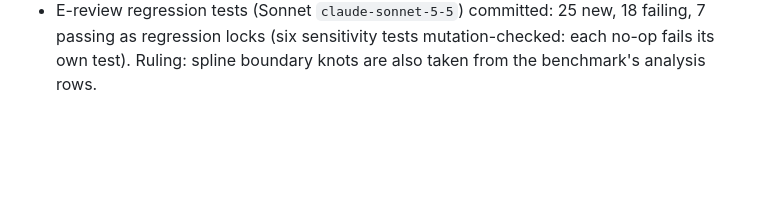
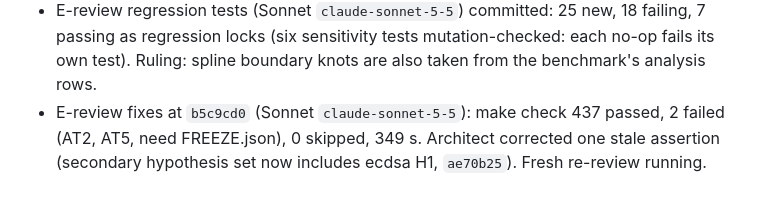
Before and after one commit to owizdom/pollen, a Markdown page: docs/JOURNAL.md, the part around the change. Drawn GitHub-style; blank space fills up the shorter version.

Commit message:
journal: e review fixes

```diff
--- a/docs/JOURNAL.md
+++ b/docs/JOURNAL.md
@@ -44,3 +44,4 @@
 - make check at 6d6832d: 412 passed, 2 failed (AT2 test_families and AT5 test_outcomes, both need snapshot/raw/FREEZE.json), 0 skipped, 288 s.
 - E1–E3 fresh review at `4e680a6` (Opus 5.5 `claude-opus-5-5`): 11 in-scope findings (7 CONFIRMED, 4 PLAUSIBLE); 170 E-track tests pass in spite of them. Architect checked H4's `week_` filter (secondary.py:54), the Holm drop of p None (secondary.py:84-85), and the margin default fallback (study.py:104-111) directly. Rulings: ecdsa.fail H1 joins the Holm family; knots follow the spec literally (analysis rows). The reviewer ran tools/make_prereg.py by accident and restored docs/prereg.md; `git status` clean confirmed. Out of scope, follow-ups: stale docs/prereg.md (regenerated at M3 anyway), exploratory week dummies, E2 thirds split untested, numbers.write signature, k=1 HKSJ label, s8 tie rule prose, H3 share direction, AT13/14 rerun on real treatment frame at M3, nested SHA256SUMS skip, missing parents.json rows, H4 bootstrap SE vs interval. Regression tests requested.
 - E-review regression tests (Sonnet `claude-sonnet-5-5`) committed: 25 new, 18 failing, 7 passing as regression locks (six sensitivity tests mutation-checked: each no-op fails its own test). Ruling: spline boundary knots are also taken from the benchmark's analysis rows.
+- E-review fixes at `b5c9cd0` (Sonnet `claude-sonnet-5-5`): make check 437 passed, 2 failed (AT2, AT5, need FREEZE.json), 0 skipped, 349 s. Architect corrected one stale assertion (secondary hypothesis set now includes ecdsa H1, `ae70b25`). Fresh re-review running.
```
